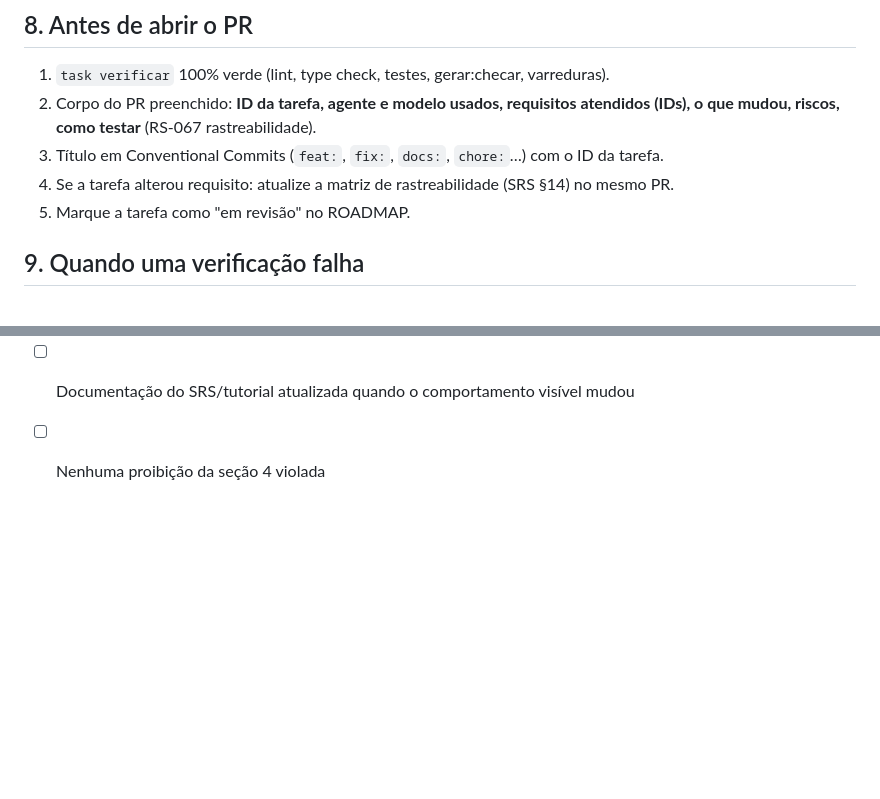
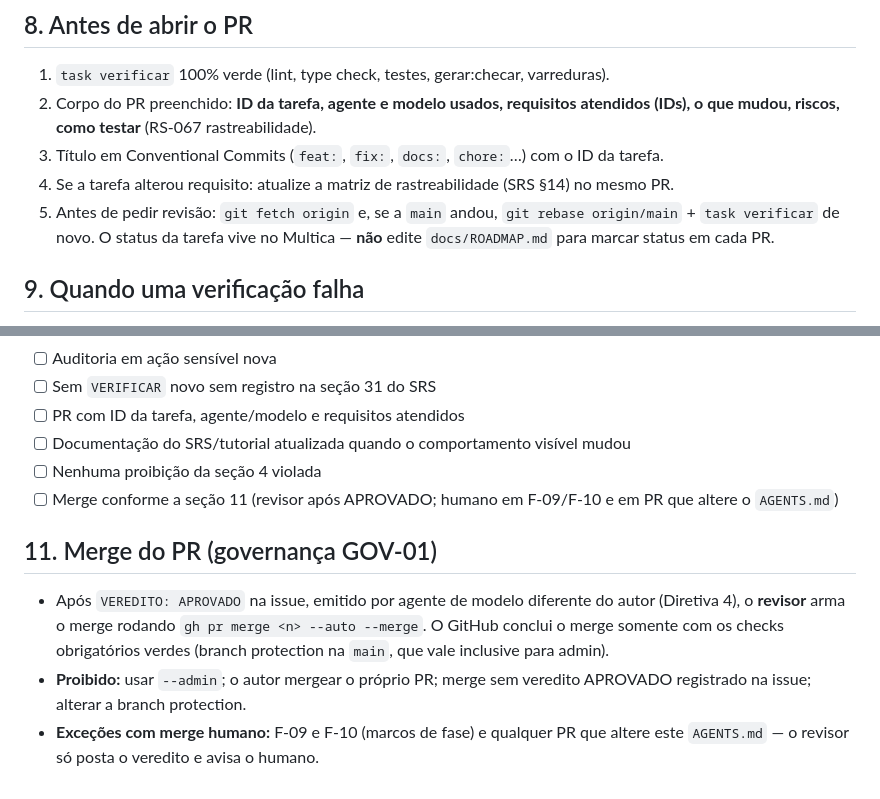
Before and after one commit to alienmonk09/erp-escola-opensource, a Markdown page: AGENTS.md, 2 parts joined by grey strips. Drawn GitHub-style; blank space fills up the shorter version.

Commit message:
docs(governanca): merge por revisor e status fora do ROADMAP
Co-authored-by: multica-agent <github@multica.ai>

```diff
--- a/AGENTS.md
+++ b/AGENTS.md
@@ -63,7 +63,7 @@
 2. Corpo do PR preenchido: **ID da tarefa, agente e modelo usados, requisitos atendidos (IDs), o que mudou, riscos, como testar** (RS-067 rastreabilidade).
 3. Título em Conventional Commits (`feat:`, `fix:`, `docs:`, `chore:`…) com o ID da tarefa.
 4. Se a tarefa alterou requisito: atualize a matriz de rastreabilidade (SRS §14) no mesmo PR.
-5. Marque a tarefa como "em revisão" no ROADMAP.
+5. Antes de pedir revisão: `git fetch origin` e, se a `main` andou, `git rebase origin/main` + `task verificar` de novo. O status da tarefa vive no Multica — **não** edite `docs/ROADMAP.md` para marcar status em cada PR.
 
 ## 9. Quando uma verificação falha
 
@@ -81,3 +81,10 @@
 - [ ] PR com ID da tarefa, agente/modelo e requisitos atendidos
 - [ ] Documentação do SRS/tutorial atualizada quando o comportamento visível mudou
 - [ ] Nenhuma proibição da seção 4 violada
+- [ ] Merge conforme a seção 11 (revisor após APROVADO; humano em F-09/F-10 e em PR que altere o `AGENTS.md`)
+
+## 11. Merge do PR (governança GOV-01)
+
+- Após `VEREDITO: APROVADO` na issue, emitido por agente de modelo diferente do autor (Diretiva 4), o **revisor** arma o merge rodando `gh pr merge <n> --auto --merge`. O GitHub conclui o merge somente com os checks obrigatórios verdes (branch protection na `main`, que vale inclusive para admin).
+- **Proibido:** usar `--admin`; o autor mergear o próprio PR; merge sem veredito APROVADO registrado na issue; alterar a branch protection.
+- **Exceções com merge humano:** F-09 e F-10 (marcos de fase) e qualquer PR que altere este `AGENTS.md` — o revisor só posta o veredito e avisa o humano.
```
